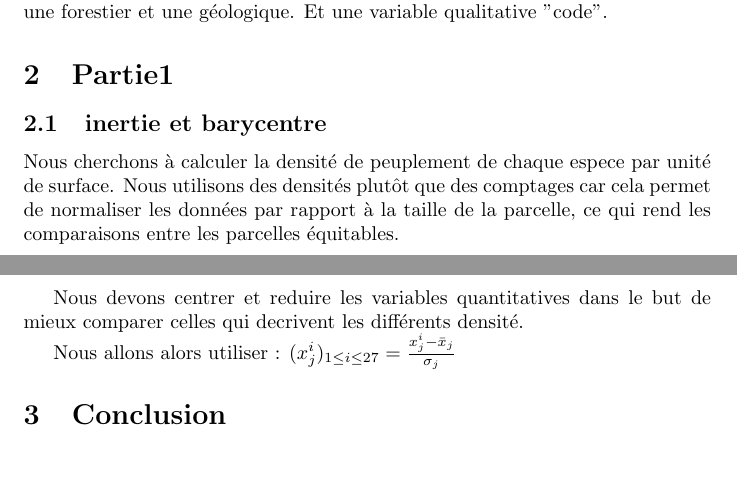
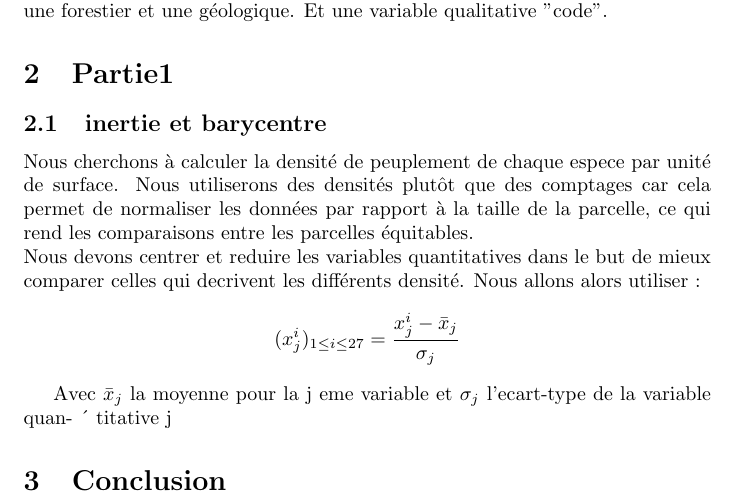
Before and after one commit to DamienMariac/DM1_ADM, a LaTeX document (tex/tp1Mariac.tex): two parts of pages 1 and 2 of 2 before the commit and part of page 3 of 3 after it, the two joined at a grey line, cut so that both start at the same text, the shorter picture padded with empty space. Compiled offline with pdfLaTeX.

Commit message:
centrage du texte

```diff
--- a/tex/tp1Mariac.tex
+++ b/tex/tp1Mariac.tex
@@ -26,13 +28,17 @@ Et une variable qualitative "code".
 \subsection{inertie et barycentre}
 
 Nous cherchons à calculer la densité de peuplement de chaque espece par unité de surface.
-Nous utilisons des densités plutôt que des comptages car cela permet de normaliser les données par rapport à la taille de la parcelle,
+Nous utiliserons des densités plutôt que des comptages car cela permet de normaliser les données par rapport à la taille de la parcelle,
 ce qui rend les comparaisons entre les parcelles équitables.
+\\
+Nous devons centrer et reduire les variables quantitatives dans le but de mieux comparer celles qui decrivent les différents densité.
+Nous allons alors utiliser :
+\[
+(x_j^i)_{1 \leq i \leq 27} = \frac{x_j^i - \bar{x}_j}{\sigma_j}
+\]
 
-Nous devons centrer et reduire les variables quantitatives dans le but de mieux comparer celles qui decrivent les différents densité.
-
-Nous allons alors utiliser : $(x_j^i)_{1 \leq i \leq 27} = \frac{x_j^i - \bar{x}_j}{\sigma_j}$
-
+Avec $\bar{x}_j$ la moyenne pour la j eme variable et  $\sigma_j$ l'ecart-type de la variable quan- ´
+titative j
 
 
 
```
Also changed, not shown: tex/tp1Mariac.pdf, tex/tp1Mariac.tex (4 more changed lines), 6 other files.
